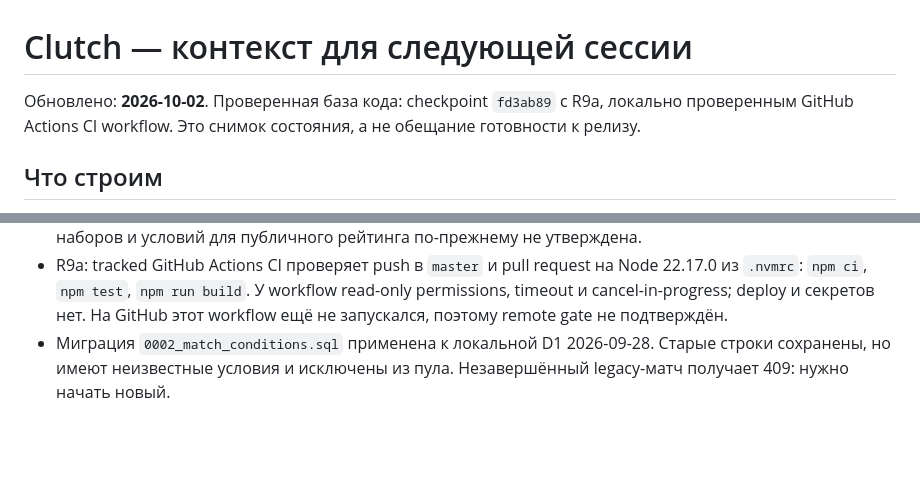
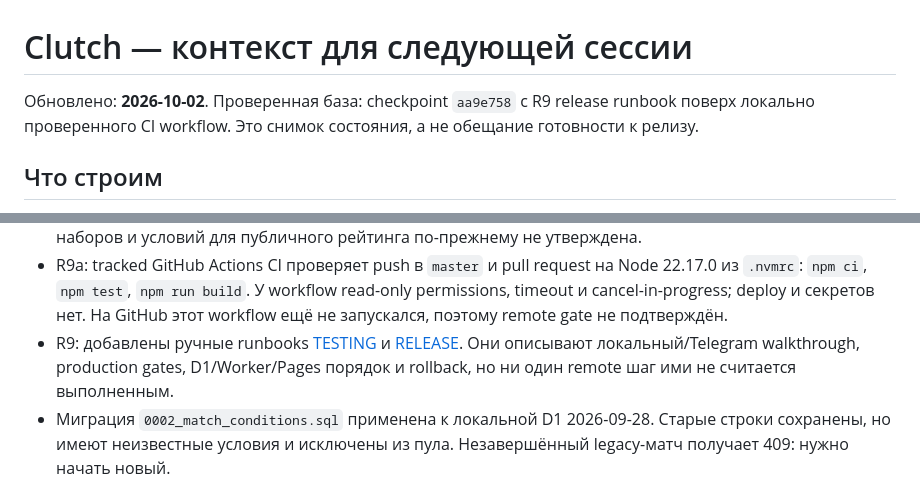
Before and after one commit to Alemkhan/clutch, a Markdown page: CONTEXT.md, 2 parts joined by grey strips. Drawn GitHub-style; blank space fills up the shorter version.

Commit message:
Update release project context

```diff
--- a/CONTEXT.md
+++ b/CONTEXT.md
@@ -1,7 +1,7 @@
 # Clutch — контекст для следующей сессии
 
-Обновлено: **2026-10-02**. Проверенная база кода: checkpoint `fd3ab89`
-с R9a, локально проверенным GitHub Actions CI workflow.
+Обновлено: **2026-10-02**. Проверенная база: checkpoint `aa9e758`
+с R9 release runbook поверх локально проверенного CI workflow.
 Это снимок состояния, а не обещание готовности к релизу.
 
 ## Что строим
@@ -119,6 +119,10 @@
   Node 22.17.0 из `.nvmrc`: `npm ci`, `npm test`, `npm run build`. У workflow
   read-only permissions, timeout и cancel-in-progress; deploy и секретов нет.
   На GitHub этот workflow ещё не запускался, поэтому remote gate не подтверждён.
+- R9: добавлены ручные runbooks [TESTING](docs/TESTING.md) и
+  [RELEASE](docs/RELEASE.md). Они описывают локальный/Telegram walkthrough,
+  production gates, D1/Worker/Pages порядок и rollback, но ни один remote шаг
+  ими не считается выполненным.
 - Миграция `0002_match_conditions.sql` применена к локальной D1 2026-09-28.
   Старые строки сохранены, но имеют неизвестные условия и исключены из пула.
   Незавершённый legacy-матч получает 409: нужно начать новый.
```
